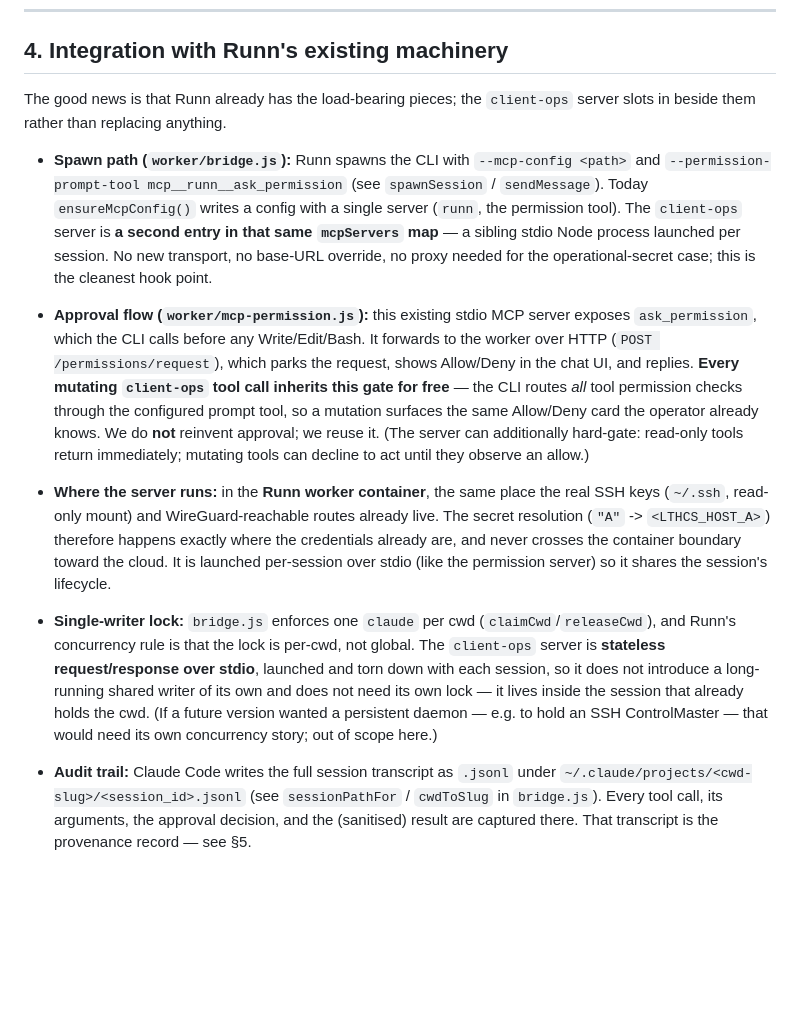
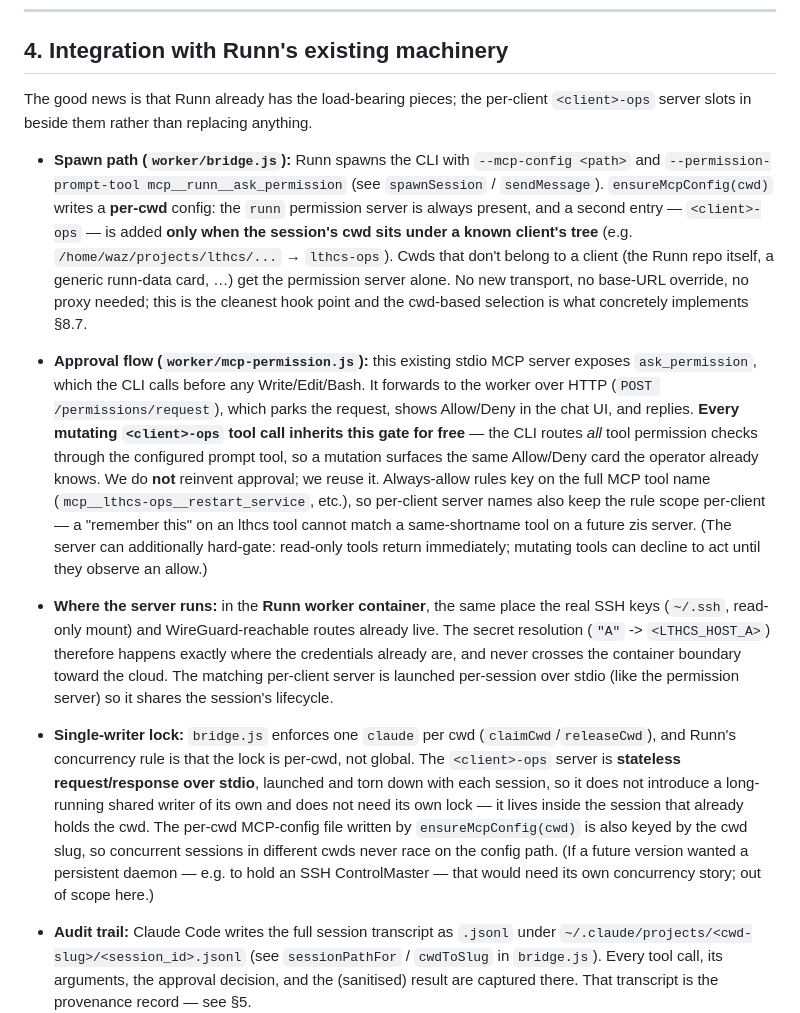
Before and after one commit to robots-and-co/runn, a Markdown page: CLIENT_OPS_MCP_DESIGN.md, the part around one of its changes. GitHub-like rendering; blank space fills up the shorter version.

```diff
--- a/CLIENT_OPS_MCP_DESIGN.md
+++ b/CLIENT_OPS_MCP_DESIGN.md
@@ -195,42 +197,52 @@ makes the boundary deterministic on both the leakage and the action axis.
 
 ## 4. Integration with Runn's existing machinery
 
-The good news is that Runn already has the load-bearing pieces; the `client-ops`
-server slots in beside them rather than replacing anything.
+The good news is that Runn already has the load-bearing pieces; the per-client
+`<client>-ops` server slots in beside them rather than replacing anything.
 
 - **Spawn path (`worker/bridge.js`):** Runn spawns the CLI with
   `--mcp-config <path>` and `--permission-prompt-tool mcp__runn__ask_permission`
-  (see `spawnSession` / `sendMessage`). Today `ensureMcpConfig()` writes a config
-  with a single server (`runn`, the permission tool). The `client-ops` server is
-  **a second entry in that same `mcpServers` map** — a sibling stdio Node process
-  launched per session. No new transport, no base-URL override, no proxy needed
-  for the operational-secret case; this is the cleanest hook point.
+  (see `spawnSession` / `sendMessage`). `ensureMcpConfig(cwd)` writes a
+  **per-cwd** config: the `runn` permission server is always present, and a
+  second entry — `<client>-ops` — is added **only when the session's cwd sits
+  under a known client's tree** (e.g. `/home/waz/projects/lthcs/...` →
+  `lthcs-ops`). Cwds that don't belong to a client (the Runn repo itself, a
+  generic runn-data card, …) get the permission server alone. No new
+  transport, no base-URL override, no proxy needed; this is the cleanest hook
+  point and the cwd-based selection is what concretely implements §8.7.
 
 - **Approval flow (`worker/mcp-permission.js`):** this existing stdio MCP server
   exposes `ask_permission`, which the CLI calls before any Write/Edit/Bash. It
   forwards to the worker over HTTP (`POST /permissions/request`), which parks the
   request, shows Allow/Deny in the chat UI, and replies. **Every mutating
-  `client-ops` tool call inherits this gate for free** — the CLI routes *all* tool
-  permission checks through the configured prompt tool, so a mutation surfaces the
-  same Allow/Deny card the operator already knows. We do **not** reinvent approval;
-  we reuse it. (The server can additionally hard-gate: read-only tools return
-  immediately; mutating tools can decline to act until they observe an allow.)
+  `<client>-ops` tool call inherits this gate for free** — the CLI routes *all*
+  tool permission checks through the configured prompt tool, so a mutation
+  surfaces the same Allow/Deny card the operator already knows. We do **not**
+  reinvent approval; we reuse it. Always-allow rules key on the full MCP tool
+  name (`mcp__lthcs-ops__restart_service`, etc.), so per-client server names
+  also keep the rule scope per-client — a "remember this" on an lthcs tool
+  cannot match a same-shortname tool on a future zis server. (The server can
+  additionally hard-gate: read-only tools return immediately; mutating tools
+  can decline to act until they observe an allow.)
 
 - **Where the server runs:** in the **Runn worker container**, the same place the
   real SSH keys (`~/.ssh`, read-only mount) and WireGuard-reachable routes already
   live. The secret resolution (`"A"` -> `<LTHCS_HOST_A>`) therefore happens exactly
   where the credentials already are, and never crosses the container boundary
-  toward the cloud. It is launched per-session over stdio (like the permission
-  server) so it shares the session's lifecycle.
+  toward the cloud. The matching per-client server is launched per-session over
+  stdio (like the permission server) so it shares the session's lifecycle.
 
 - **Single-writer lock:** `bridge.js` enforces one `claude` per cwd
   (`claimCwd`/`releaseCwd`), and Runn's concurrency rule is that the lock is
-  per-cwd, not global. The `client-ops` server is **stateless request/response over
-  stdio**, launched and torn down with each session, so it does not introduce a
-  long-running shared writer of its own and does not need its own lock — it lives
-  inside the session that already holds the cwd. (If a future version wanted a
-  persistent daemon — e.g. to hold an SSH ControlMaster — that would need its own
-  concurrency story; out of scope here.)
+  per-cwd, not global. The `<client>-ops` server is **stateless request/response
+  over stdio**, launched and torn down with each session, so it does not
+  introduce a long-running shared writer of its own and does not need its own
+  lock — it lives inside the session that already holds the cwd. The per-cwd
+  MCP-config file written by `ensureMcpConfig(cwd)` is also keyed by the cwd
+  slug, so concurrent sessions in different cwds never race on the config
+  path. (If a future version wanted a persistent daemon — e.g. to hold an SSH
+  ControlMaster — that would need its own concurrency story; out of scope
+  here.)
 
 - **Audit trail:** Claude Code writes the full session transcript as `.jsonl`
   under `~/.claude/projects/<cwd-slug>/<session_id>.jsonl` (see
```
Also changed, not shown: other parts of CLIENT_OPS_MCP_DESIGN.md (+57 -20 lines).
